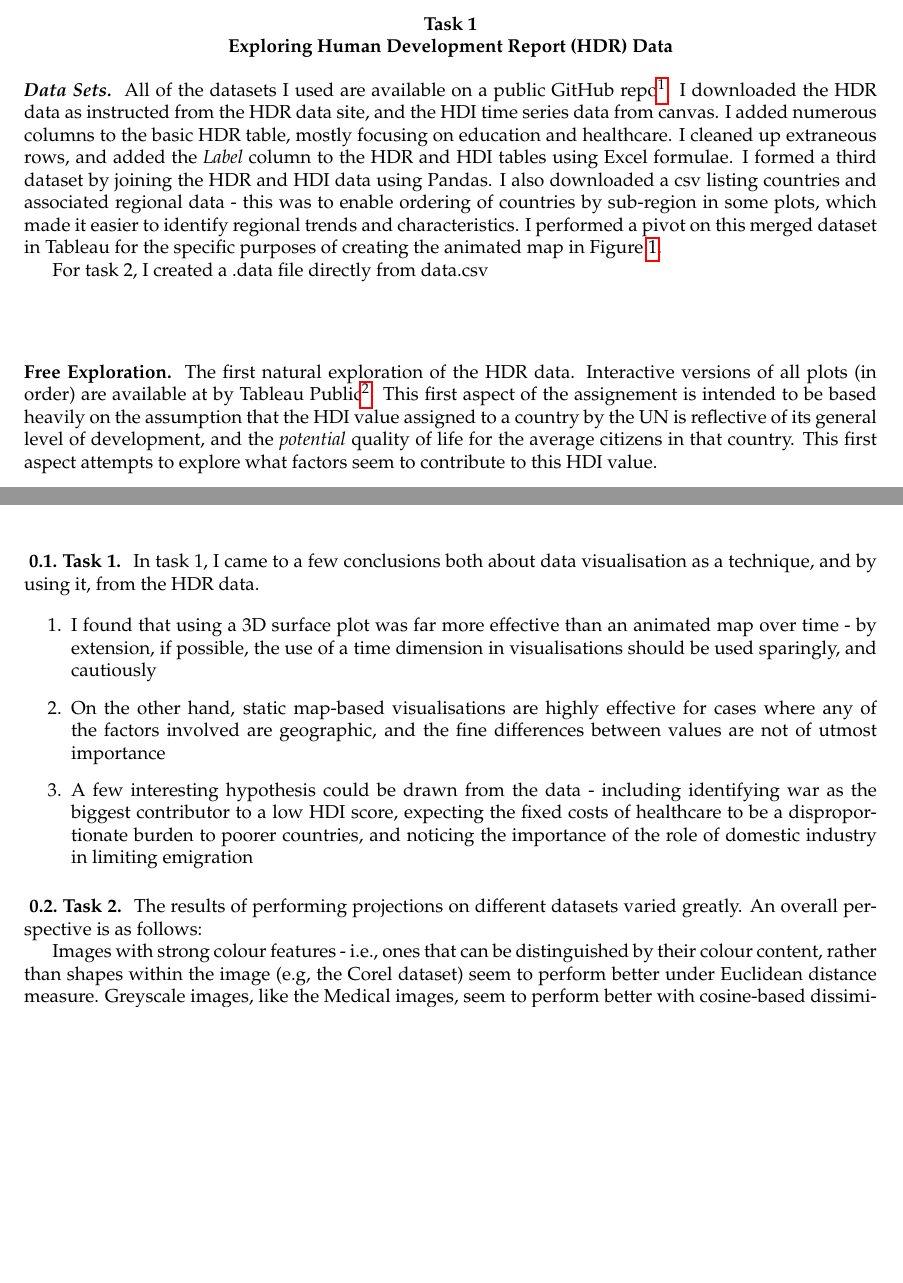
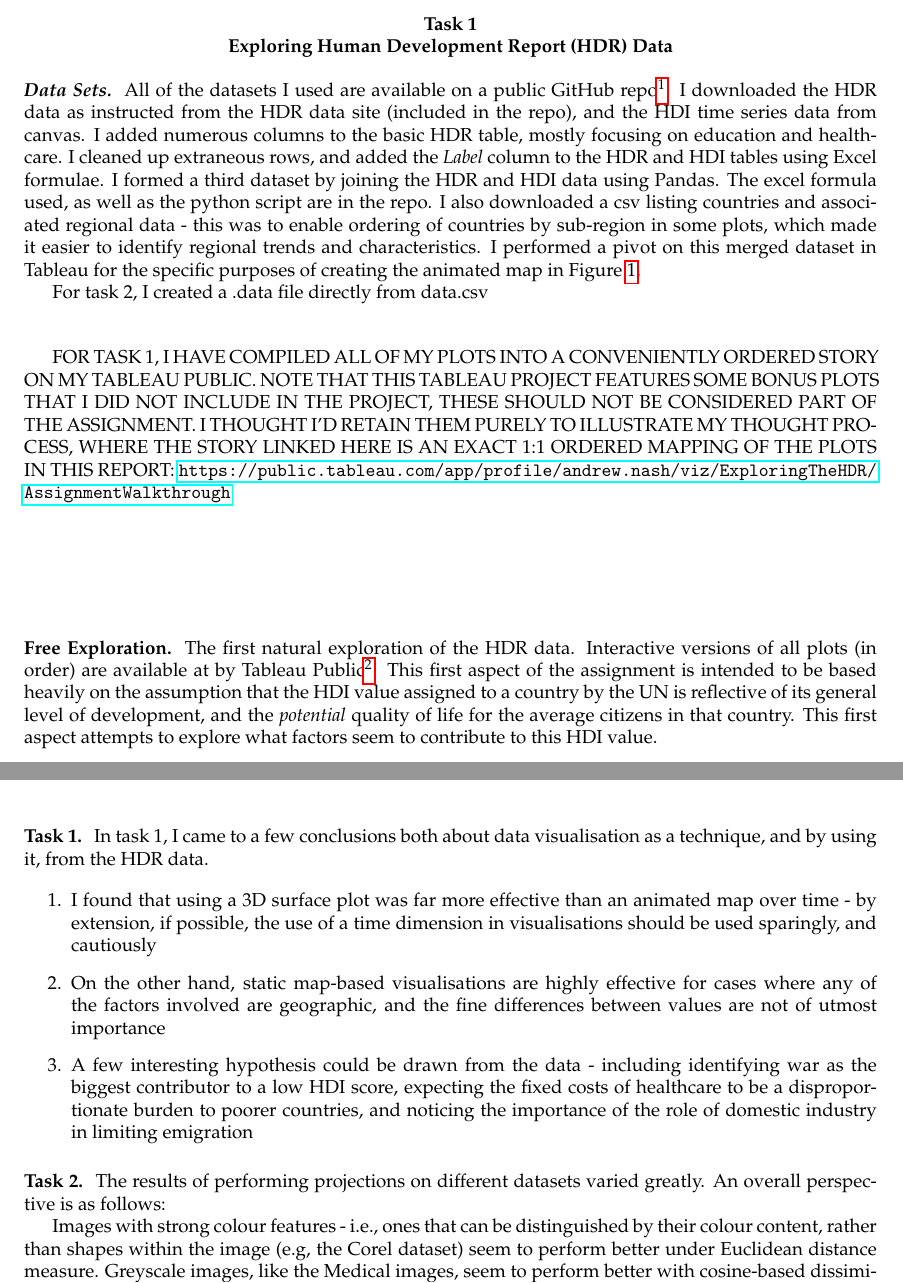
Before and after one commit to andrew-nash/datavis-asssignement-1, a LaTeX problem sheet (LaTex Source/main.tex): two parts of pages 1 and 38 of 38 before the commit and two parts of pages 1 and 39 of 39 after it, joined at a grey line, cut so that both start at the same text, the shorter picture padded with empty space. Compiled offline with pdfLaTeX.

Commit message:
Finalise report

```diff
--- a/LaTex Source/main.tex
+++ b/LaTex Source/main.tex
@@ -35,12 +35,21 @@
 \section*{Task 1 \\ Exploring Human Development Report (HDR) Data}
 \subsubsection*{Data Sets}
 
-All of the datasets I used are available on a public GitHub repo\footnote{\url{https://github.com/andrew-nash/datavis-asssignement-1}}. I downloaded the HDR data as instructed from the HDR data site, and the HDI time series data from canvas. I added numerous columns to the basic HDR table, mostly focusing on education and healthcare. I cleaned up extraneous rows, and added the \emph{Label} column to the HDR and HDI tables using Excel formulae. I formed a third dataset by joining the HDR and HDI data using Pandas. I also downloaded a csv listing countries and associated regional data - this was to enable ordering of countries by sub-region in some plots, which made it easier to identify regional trends and characteristics. I performed a pivot on this merged dataset in Tableau for the specific purposes of creating the animated map in Figure \ref{fig1:wmap}.
+All of the datasets I used are available on a public GitHub repo\footnote{\url{https://github.com/andrew-nash/datavis-asssignement-1}}. I downloaded the HDR data as instructed from the HDR data site (included in the repo), and the HDI time series data from canvas. I added numerous columns to the basic HDR table, mostly focusing on education and healthcare. I cleaned up extraneous rows, and added the \emph{Label} column to the HDR and HDI tables using Excel formulae. I formed a third dataset by joining the HDR and HDI data using Pandas. The excel formula used, as well as the python script are in the repo. I also downloaded a csv listing countries and associated regional data - this was to enable ordering of countries by sub-region in some plots, which made it easier to identify regional trends and characteristics. I performed a pivot on this merged dataset in Tableau for the specific purposes of creating the animated map in Figure \ref{fig1:wmap}.
 
 For task 2, I created a .data file directly from data.csv
+
+\vspace{0.8cm}
+
+FOR TASK 1, I HAVE COMPILED ALL OF MY PLOTS INTO A CONVENIENTLY ORDERED STORY ON MY TABLEAU PUBLIC. NOTE THAT THIS TABLEAU PROJECT FEATURES SOME BONUS PLOTS THAT I DID NOT INCLUDE IN THE PROJECT, THESE SHOULD NOT BE CONSIDERED PART OF THE ASSIGNMENT. I THOUGHT I'D RETAIN THEM PURELY TO ILLUSTRATE MY THOUGHT PROCESS, WHERE THE STORY LINKED HERE IS AN EXACT 1:1 ORDERED MAPPING OF THE PLOTS IN THIS REPORT: \url{https://public.tableau.com/app/profile/andrew.nash/viz/ExploringTheHDR/AssignmentWalkthrough}
+
+\vspace{1cm}
+
 \subsection*{Free Exploration}
+
 \vspace{1cm}
-The first natural exploration of the HDR data. Interactive versions of all plots (in order) are available at by Tableau Public\footnote{\url{https://public.tableau.com/app/profile/andrew.nash/viz/ExploringTheHDR/Story1}}. This first aspect of the assignement is intended to be based heavily on the assumption that the HDI value assigned to a country by the UN is reflective of its general level of development, and the \textit{potential} quality of life for the average citizens in that country. This first aspect attempts to explore what factors seem to contribute to this HDI value.
+
+The first natural exploration of the HDR data. Interactive versions of all plots (in order) are available at by Tableau Public\footnote{\url{https://public.tableau.com/app/profile/andrew.nash/viz/ExploringTheHDR/Story1}}. This first aspect of the assignment is intended to be based heavily on the assumption that the HDI value assigned to a country by the UN is reflective of its general level of development, and the \textit{potential} quality of life for the average citizens in that country. This first aspect attempts to explore what factors seem to contribute to this HDI value.
 
 \subsubsection*{HDI By Country}
 \begin{center}
@@ -914,7 +923,7 @@ Figures  \ref{fig:hdiTSNE5} and \ref{fig:hdiTSNE10} do show interesting behaviou
 
 This serves as an extremely brief summary of the key insights above, and is not a substitute for reading the parts themselves.
 
-\subsection{Task 1}
+\subsection*{Task 1}
 
 In task 1, I came to a few conclusions both about data visualisation as a technique, and by using it, from the HDR data.
 
@@ -924,11 +933,11 @@ In task 1, I came to a few conclusions both about data visualisation as a techni
     \item A few interesting hypothesis could be drawn from the data - including identifying war as the biggest contributor to a low HDI score, expecting the fixed costs of healthcare to be a disproportionate burden to poorer countries, and noticing the importance of the role of domestic industry in limiting emigration
 \end{enumerate}
 
-\subsection{Task 2}
+\subsection*{Task 2}
 
 The results of performing projections on different datasets varied greatly. An overall perspective is as follows:
 
-Images with strong colour features - i.e., ones that can be distinguished by their colour content, rather than shapes within the image (e.g, the Corel dataset) seem to perform better under Euclidean distance measure.  Greyscale images, like the Medical images, seem to perform better with cosine-based dissimilarity, which seems to potential handle shape differences slightly better, at the expense of handling direct colour differences.
+Images with strong colour features - i.e., ones that can be distinguished by their colour content, rather than shapes within the image (e.g, the Corel dataset) seem to perform better under Euclidean distance measure. Greyscale images, like the Medical images, seem to perform better with cosine-based dissimilarity, which seems to potential handle shape differences slightly better, at the expense of handling direct colour differences.
 
 Tree based visualisations, particularly when followed by force based placement, across all datasets made it much easier to identify points that tended to be misclassified, and understand why this is the case. Even if the clustering in these plots were insufficient, they should not be disregarded, as this diagnostic purpose is incredibly useful. For this reason, I would conclude that it is always beneficial to use these visualisations in conjunction with other projections more geared towards clustering.
 
```
Also changed, not shown: LaTex Source/main.tex (4 more changed lines), 1 other file.
